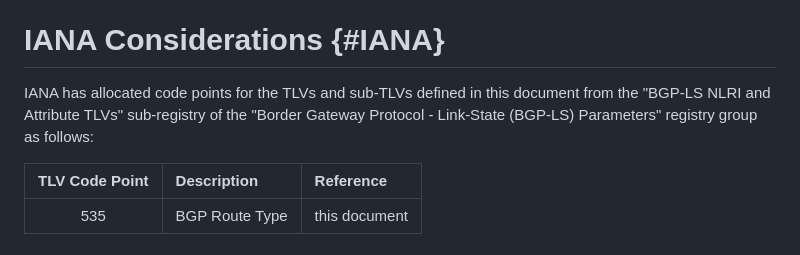
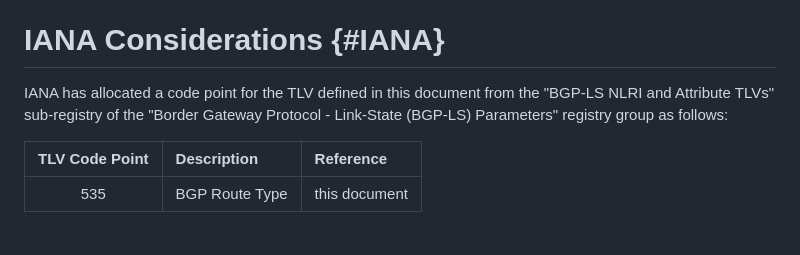
Before and after one commit to AravindBabuM/bgp-ls-bgp-only, a Markdown page: draft-ietf-idr-bgp-ls-bgp-only-fabric.md, the part around the change. GitHub-like rendering.

Commit message:
Fix IANA section: singular TLV, remove incorrect sub-TLVs reference

```diff
--- a/draft-ietf-idr-bgp-ls-bgp-only-fabric.md
+++ b/draft-ietf-idr-bgp-ls-bgp-only-fabric.md
@@ -689,10 +689,10 @@ scope of this document.
 
 # IANA Considerations {#IANA}
 
-IANA has allocated code points for the TLVs and sub-TLVs defined in
-this document from the "BGP-LS NLRI and Attribute TLVs" sub-registry of
-the "Border Gateway Protocol - Link-State (BGP-LS) Parameters" registry
-group as follows:
+IANA has allocated a code point for the TLV defined in this document
+from the "BGP-LS NLRI and Attribute TLVs" sub-registry of the "Border
+Gateway Protocol - Link-State (BGP-LS) Parameters" registry group as
+follows:
 
 | TLV Code Point | Description | Reference |
 |:-:|:--|:--|
```
